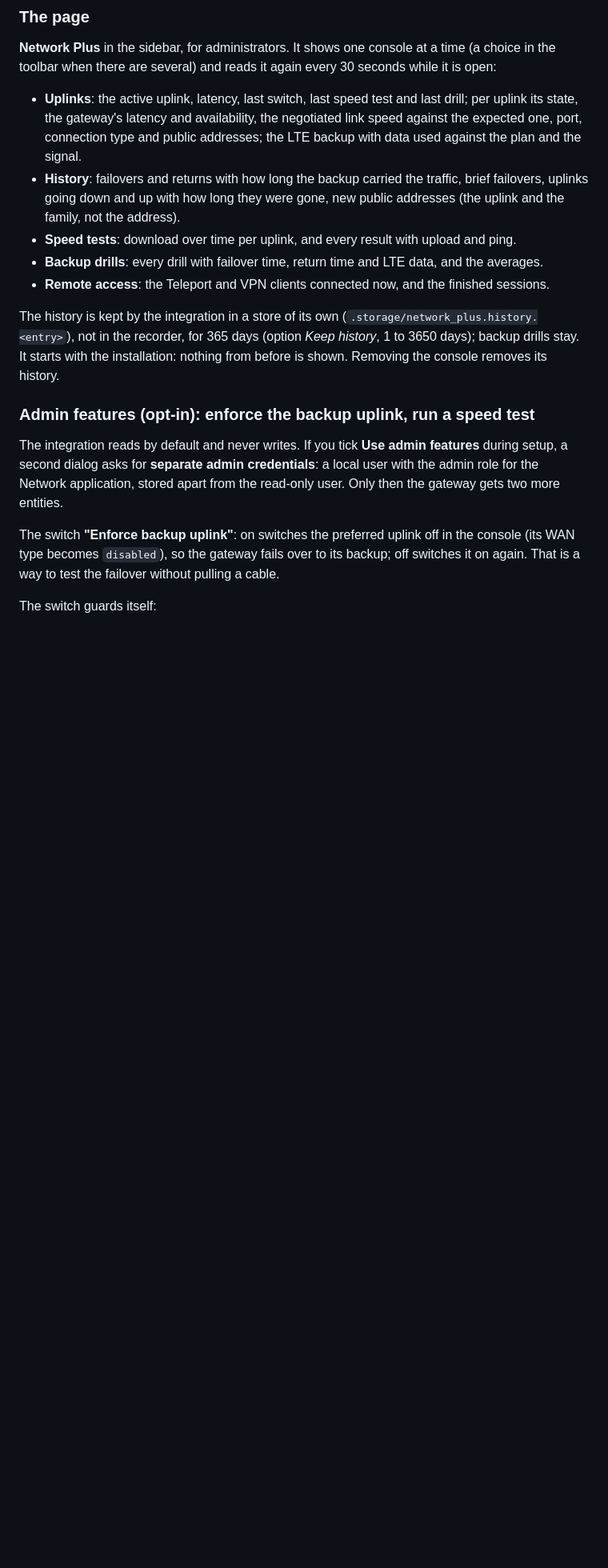
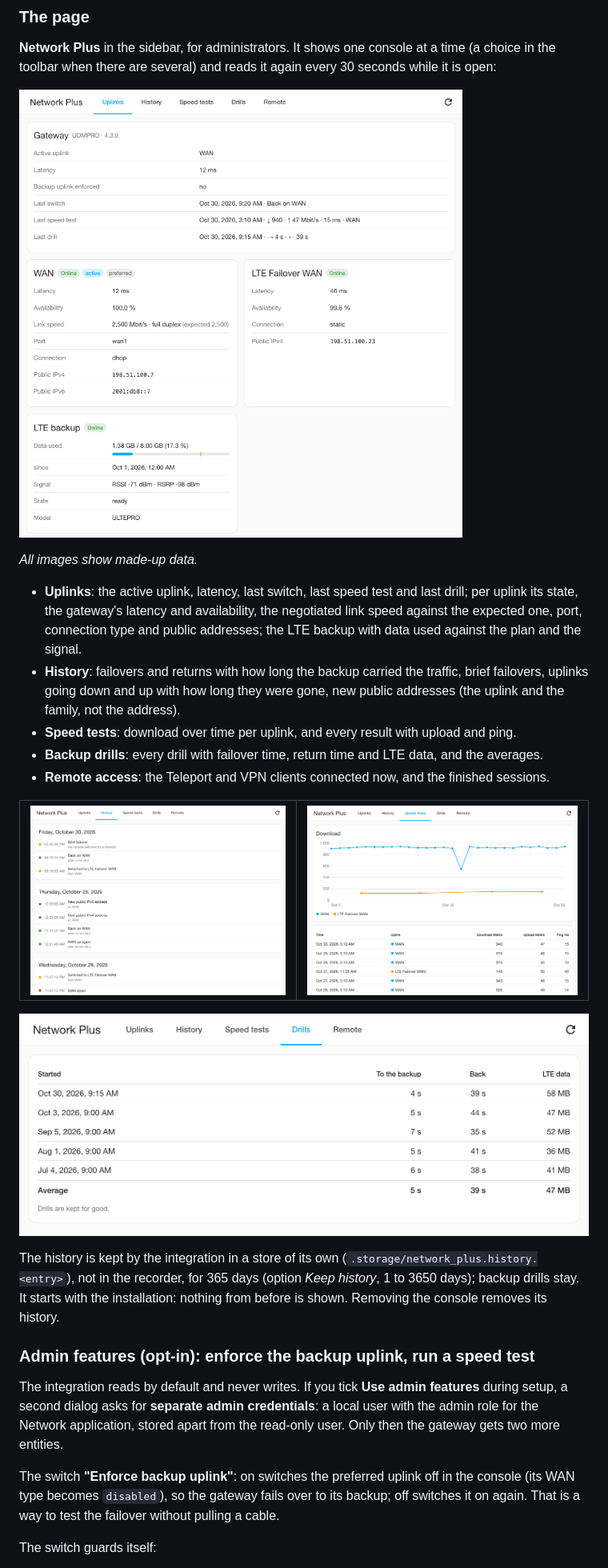
Before and after one commit to n-schilling/ha-network-plus, a Markdown page: README.md, the part around the change. Shown at 80% size. Drawn GitHub-style; pictures changed too: docs/images/drills.png (added), docs/images/history.png (added), docs/images/speedtests.png (added); blank space fills up the shorter version.

```diff
--- a/README.md
+++ b/README.md
@@ -68,11 +68,20 @@ If the console has an LTE backup device, it gets a device of its own below the g
 
 **Network Plus** in the sidebar, for administrators. It shows one console at a time (a choice in the toolbar when there are several) and reads it again every 30 seconds while it is open:
 
+![The Uplinks tab: the gateway's summary, the main uplink, the LTE uplink and the LTE backup's data plan](https://raw.githubusercontent.com/n-schilling/ha-network-plus/main/docs/images/uplinks.png)
+
+*All images show made-up data.*
+
 - **Uplinks**: the active uplink, latency, last switch, last speed test and last drill; per uplink its state, the gateway's latency and availability, the negotiated link speed against the expected one, port, connection type and public addresses; the LTE backup with data used against the plan and the signal.
 - **History**: failovers and returns with how long the backup carried the traffic, brief failovers, uplinks going down and up with how long they were gone, new public addresses (the uplink and the family, not the address).
 - **Speed tests**: download over time per uplink, and every result with upload and ping.
 - **Backup drills**: every drill with failover time, return time and LTE data, and the averages.
 - **Remote access**: the Teleport and VPN clients connected now, and the finished sessions.
+
+| ![The History tab: a failover to LTE and back, the uplink down and up again, new public addresses](https://raw.githubusercontent.com/n-schilling/ha-network-plus/main/docs/images/history.png) | ![The Speed tests tab: download over time per uplink and the results](https://raw.githubusercontent.com/n-schilling/ha-network-plus/main/docs/images/speedtests.png) |
+|---|---|
+
+![The Drills tab: every backup drill with failover time, return time, LTE data and the averages](https://raw.githubusercontent.com/n-schilling/ha-network-plus/main/docs/images/drills.png)
 
 The history is kept by the integration in a store of its own (`.storage/network_plus.history.<entry>`), not in the recorder, for 365 days (option *Keep history*, 1 to 3650 days); backup drills stay. It starts with the installation: nothing from before is shown. Removing the console removes its history.
 
```
Also changed, not shown: 1 other file.
